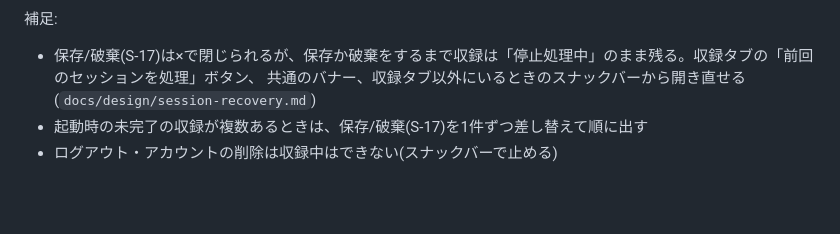
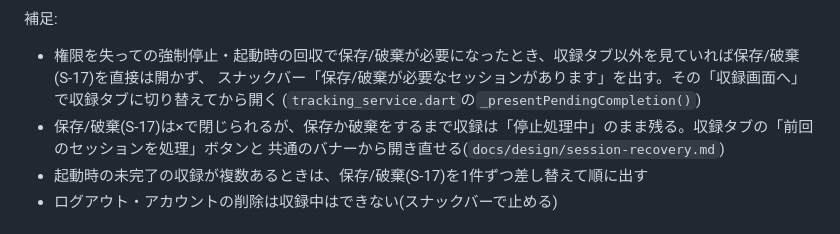
Before and after one commit to Yoshinori-Oda/osampo-tracker, a Markdown page: docs/basic-design/screens.md, the part around one of its changes. Rendered like a GitHub page; blank space fills up the shorter version.

Commit message:
docs: 画面遷移の補足のスナックバーの経路を実装に合わせて正確にする
Co-Authored-By: Claude Opus 5.5 <noreply@anthropic.com>

```diff
--- a/docs/basic-design/screens.md
+++ b/docs/basic-design/screens.md
@@ -80,8 +81,11 @@ flowchart TD
 
 補足:
 
-- 保存/破棄(S-17)は×で閉じられるが、保存か破棄をするまで収録は「停止処理中」のまま残る。収録タブの「前回のセッションを処理」ボタン、
-  共通のバナー、収録タブ以外にいるときのスナックバーから開き直せる(`docs/design/session-recovery.md`)
+- 権限を失っての強制停止・起動時の回収で保存/破棄が必要になったとき、収録タブ以外を見ていれば保存/破棄(S-17)を直接は開かず、
+  スナックバー「保存/破棄が必要なセッションがあります」を出す。その「収録画面へ」で収録タブに切り替えてから開く
+  (`tracking_service.dart`の`_presentPendingCompletion()`)
+- 保存/破棄(S-17)は×で閉じられるが、保存か破棄をするまで収録は「停止処理中」のまま残る。収録タブの「前回のセッションを処理」ボタンと
+  共通のバナーから開き直せる(`docs/design/session-recovery.md`)
 - 起動時の未完了の収録が複数あるときは、保存/破棄(S-17)を1件ずつ差し替えて順に出す
 - ログアウト・アカウントの削除は収録中はできない(スナックバーで止める)
 
```
Also changed, not shown: other parts of docs/basic-design/screens.md (+1 -0 lines).
